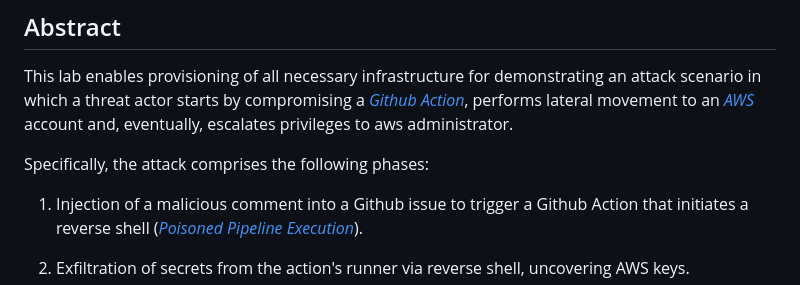
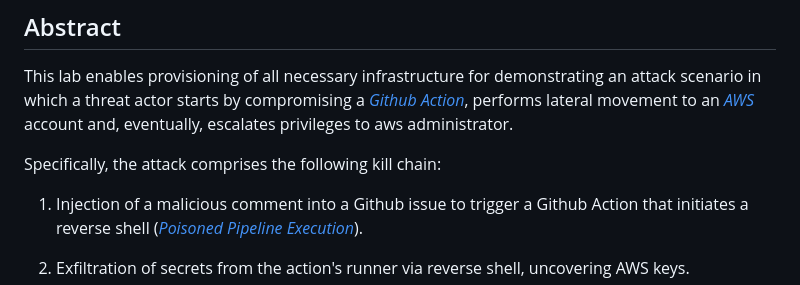
Before and after one commit to R3DRUN3/sploitcraft, a Markdown page: labs/pipes-to-cloud/README.md, the part around the change. Drawn GitHub-style.

Commit message:
docs(labs): change word

```diff
--- a/labs/pipes-to-cloud/README.md
+++ b/labs/pipes-to-cloud/README.md
@@ -5,7 +5,7 @@ Hack your way from Github Action pipelines to AWS!
 ## Abstract
 This lab enables provisioning of all necessary infrastructure for demonstrating an attack scenario in which a threat actor starts by compromising a [*Github Action*](https://github.com/features/actions), performs lateral movement to an [*AWS*](https://aws.amazon.com/) account and, eventually, escalates privileges to aws administrator.
 
-Specifically, the attack comprises the following phases:
+Specifically, the attack comprises the following kill chain:
 
 1. Injection of a malicious comment into a Github issue to trigger a Github Action that initiates a reverse shell ([*Poisoned Pipeline Execution*](../../ci-cd/ppe/README.md)).
 
```
